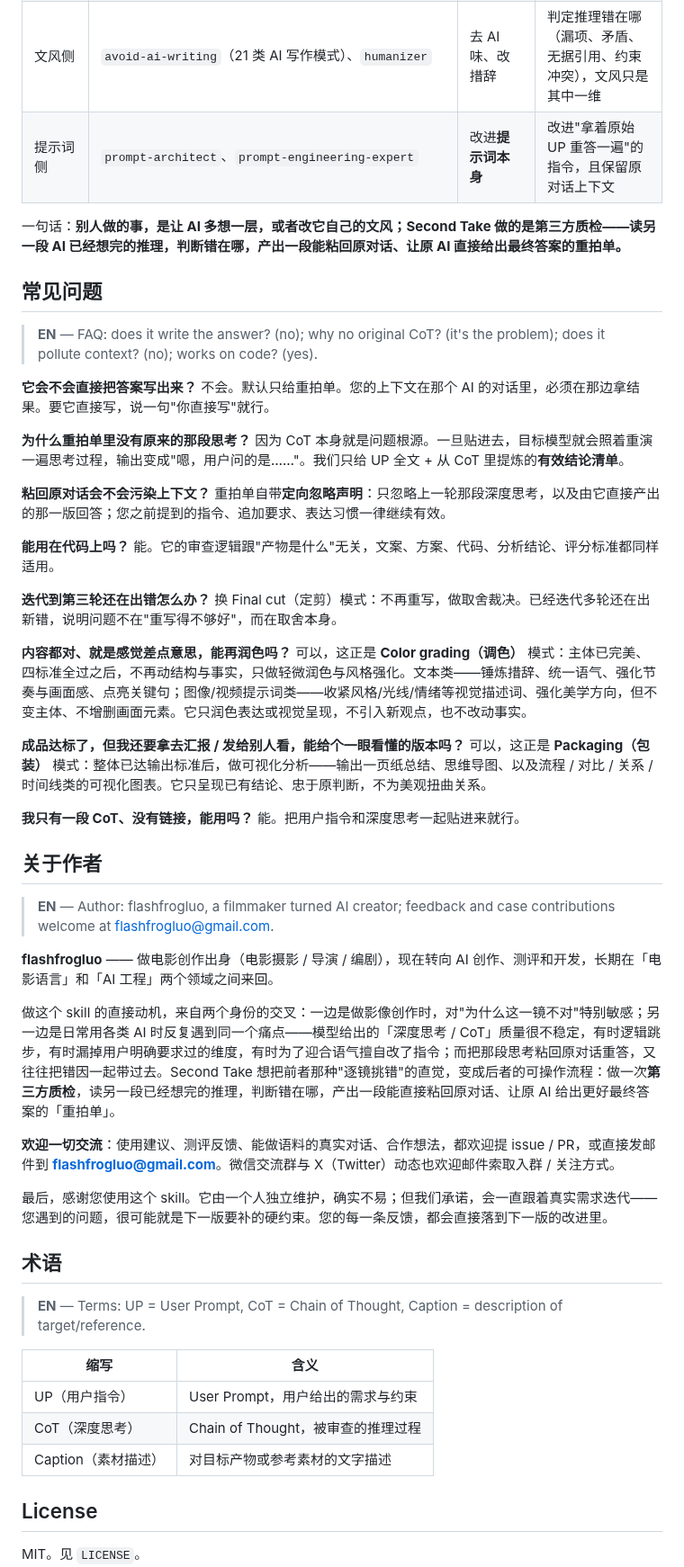
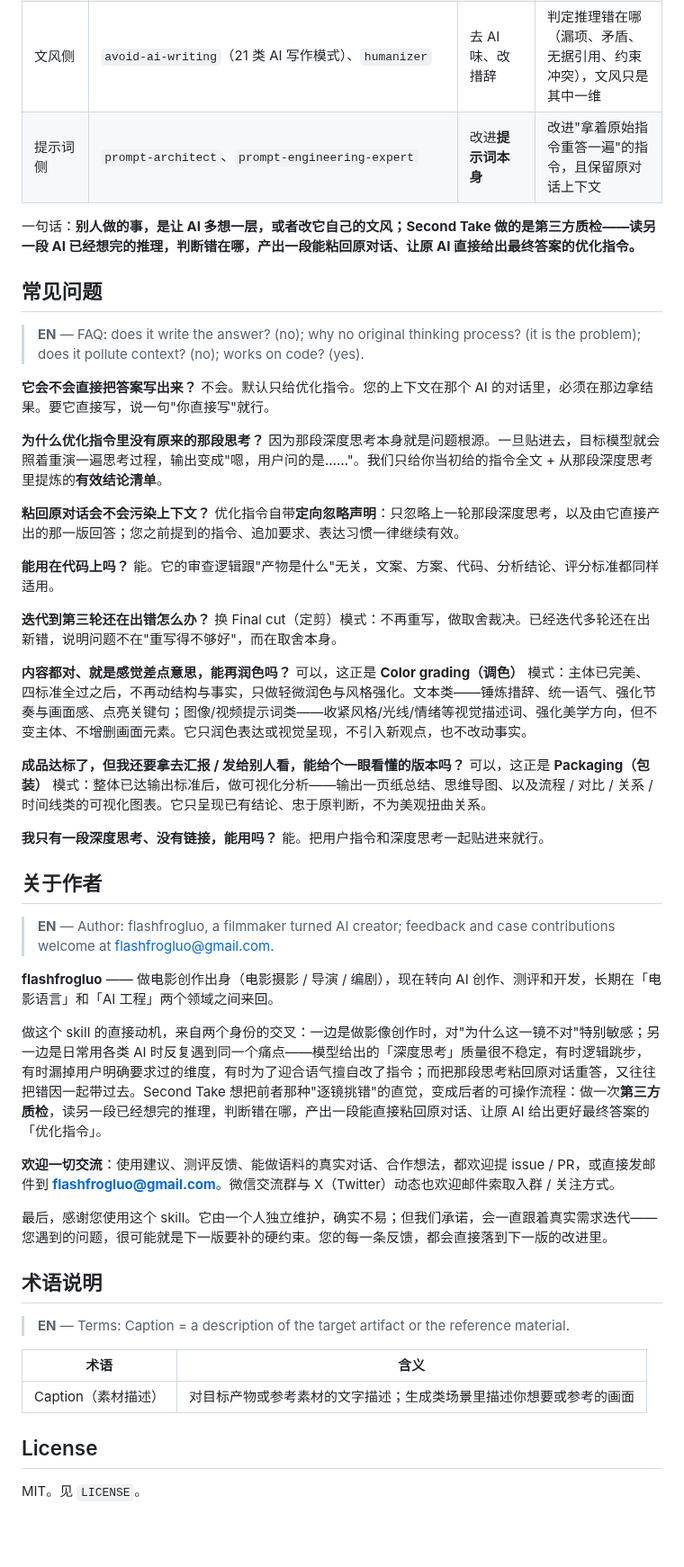
Before and after one commit to flashfrogluo/second-take, a Markdown page: README.md, the part around one of its changes. Shown at 90% size. Drawn GitHub-style; blank space fills up the shorter version.

```diff
--- a/README.md
+++ b/README.md
@@ -448,22 +489,22 @@ second-take/
 | 生成侧：让 AI 多想 | `adhd`（tree-of-thought + 剪枝）、`Reasoning-Skill-Claude`、`auto-reasoning` | 在**生成时**帮 AI 想得更广、更深 | 在**生成之后**审查它已经想完的那一段 |
 | 自我反思侧 | `self-refine-skill`（GENERATE→CRITIQUE→REFINE→CHECK）、`claude-sanity-check` | 让 AI **改它自己**当次的输出 | 第三方审查**另一个 AI** 的推理，且产物要能粘回原对话 |
 | 文风侧 | `avoid-ai-writing`（21 类 AI 写作模式）、`humanizer` | 去 AI 味、改措辞 | 判定推理错在哪（漏项、矛盾、无据引用、约束冲突），文风只是其中一维 |
-| 提示词侧 | `prompt-architect`、`prompt-engineering-expert` | 改进**提示词本身** | 改进"拿着原始 UP 重答一遍"的指令，且保留原对话上下文 |
+| 提示词侧 | `prompt-architect`、`prompt-engineering-expert` | 改进**提示词本身** | 改进"拿着原始指令重答一遍"的指令，且保留原对话上下文 |
 
-一句话：**别人做的事，是让 AI 多想一层，或者改它自己的文风；Second Take 做的是第三方质检——读另一段 AI 已经想完的推理，判断错在哪，产出一段能粘回原对话、让原 AI 直接给出最终答案的重拍单。**
+一句话：**别人做的事，是让 AI 多想一层，或者改它自己的文风；Second Take 做的是第三方质检——读另一段 AI 已经想完的推理，判断错在哪，产出一段能粘回原对话、让原 AI 直接给出最终答案的优化指令。**
 
 ## 常见问题
 
-> **EN** — FAQ: does it write the answer? (no); why no original CoT? (it's the problem); does it pollute context? (no); works on code? (yes).
+> **EN** — FAQ: does it write the answer? (no); why no original thinking process? (it is the problem); does it pollute context? (no); works on code? (yes).
 
 **它会不会直接把答案写出来？**
-不会。默认只给重拍单。您的上下文在那个 AI 的对话里，必须在那边拿结果。要它直接写，说一句"你直接写"就行。
+不会。默认只给优化指令。您的上下文在那个 AI 的对话里，必须在那边拿结果。要它直接写，说一句"你直接写"就行。
 
-**为什么重拍单里没有原来的那段思考？**
-因为 CoT 本身就是问题根源。一旦贴进去，目标模型就会照着重演一遍思考过程，输出变成"嗯，用户问的是……"。我们只给 UP 全文 + 从 CoT 里提炼的**有效结论清单**。
+**为什么优化指令里没有原来的那段思考？**
+因为那段深度思考本身就是问题根源。一旦贴进去，目标模型就会照着重演一遍思考过程，输出变成"嗯，用户问的是……"。我们只给你当初给的指令全文 + 从那段深度思考里提炼的**有效结论清单**。
 
 **粘回原对话会不会污染上下文？**
-重拍单自带**定向忽略声明**：只忽略上一轮那段深度思考，以及由它直接产出的那一版回答；您之前提到的指令、追加要求、表达习惯一律继续有效。
+优化指令自带**定向忽略声明**：只忽略上一轮那段深度思考，以及由它直接产出的那一版回答；您之前提到的指令、追加要求、表达习惯一律继续有效。
 
 **能用在代码上吗？**
 能。它的审查逻辑跟"产物是什么"无关，文案、方案、代码、分析结论、评分标准都同样适用。
@@ -477,7 +518,7 @@ second-take/
 **成品达标了，但我还要拿去汇报 / 发给别人看，能给个一眼看懂的版本吗？**
 可以，这正是 **Packaging（包装）** 模式：整体已达输出标准后，做可视化分析——输出一页纸总结、思维导图、以及流程 / 对比 / 关系 / 时间线类的可视化图表。它只呈现已有结论、忠于原判断，不为美观扭曲关系。
 
-**我只有一段 CoT、没有链接，能用吗？**
+**我只有一段深度思考、没有链接，能用吗？**
 能。把用户指令和深度思考一起贴进来就行。
 
 ## 关于作者
@@ -486,21 +527,19 @@ second-take/
 
 **flashfrogluo** —— 做电影创作出身（电影摄影 / 导演 / 编剧），现在转向 AI 创作、测评和开发，长期在「电影语言」和「AI 工程」两个领域之间来回。
 
-做这个 skill 的直接动机，来自两个身份的交叉：一边是做影像创作时，对"为什么这一镜不对"特别敏感；另一边是日常用各类 AI 时反复遇到同一个痛点——模型给出的「深度思考 / CoT」质量很不稳定，有时逻辑跳步，有时漏掉用户明确要求过的维度，有时为了迎合语气擅自改了指令；而把那段思考粘回原对话重答，又往往把错因一起带过去。Second Take 想把前者那种"逐镜挑错"的直觉，变成后者的可操作流程：做一次**第三方质检**，读另一段已经想完的推理，判断错在哪，产出一段能直接粘回原对话、让原 AI 给出更好最终答案的「重拍单」。
+做这个 skill 的直接动机，来自两个身份的交叉：一边是做影像创作时，对"为什么这一镜不对"特别敏感；另一边是日常用各类 AI 时反复遇到同一个痛点——模型给出的「深度思考」质量很不稳定，有时逻辑跳步，有时漏掉用户明确要求过的维度，有时为了迎合语气擅自改了指令；而把那段思考粘回原对话重答，又往往把错因一起带过去。Second Take 想把前者那种"逐镜挑错"的直觉，变成后者的可操作流程：做一次**第三方质检**，读另一段已经想完的推理，判断错在哪，产出一段能直接粘回原对话、让原 AI 给出更好最终答案的「优化指令」。
 
 **欢迎一切交流**：使用建议、测评反馈、能做语料的真实对话、合作想法，都欢迎提 issue / PR，或直接发邮件到 **flashfrogluo@gmail.com**。微信交流群与 X（Twitter）动态也欢迎邮件索取入群 / 关注方式。
 
 最后，感谢您使用这个 skill。它由一个人独立维护，确实不易；但我们承诺，会一直跟着真实需求迭代——您遇到的问题，很可能就是下一版要补的硬约束。您的每一条反馈，都会直接落到下一版的改进里。
 
-## 术语
+## 术语说明
 
-> **EN** — Terms: UP = User Prompt, CoT = Chain of Thought, Caption = description of target/reference.
+> **EN** — Terms: Caption = a description of the target artifact or the reference material.
 
-| 缩写 | 含义 |
+| 术语 | 含义 |
 |---|---|
-| UP（用户指令） | User Prompt，用户给出的需求与约束 |
-| CoT（深度思考） | Chain of Thought，被审查的推理过程 |
-| Caption（素材描述） | 对目标产物或参考素材的文字描述 |
+| Caption（素材描述） | 对目标产物或参考素材的文字描述；生成类场景里描述你想要或参考的画面 |
 
 ## License
 
```
Also changed, not shown: other parts of README.md (+112 -83 lines).
